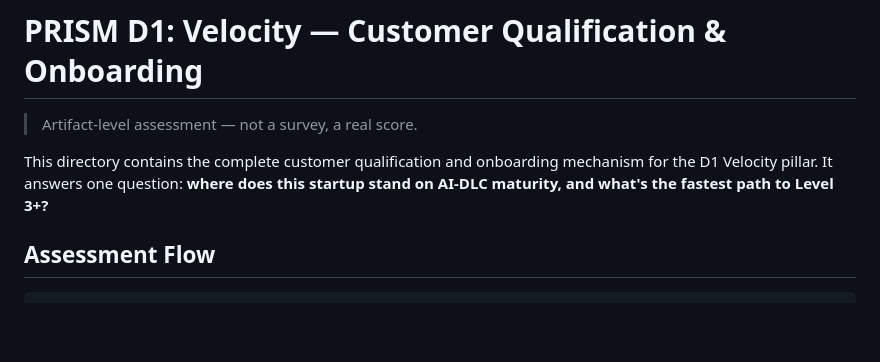
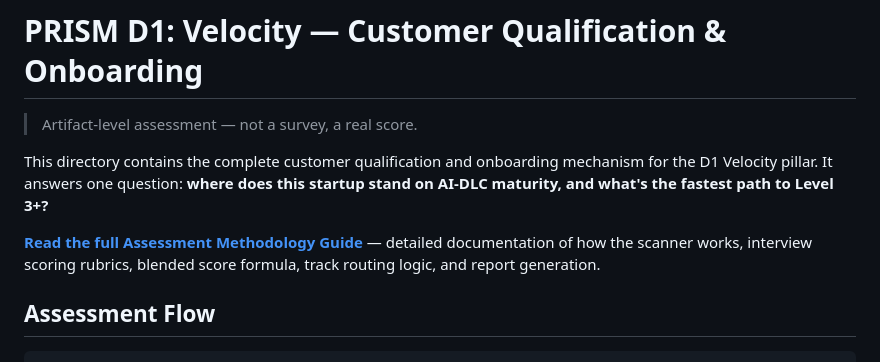
Before and after one commit to sunilpp/prism-d1-velocity, a Markdown page: assessment/README.md, the part around the change. Drawn GitHub-style; blank space fills up the shorter version.

```diff
--- a/assessment/README.md
+++ b/assessment/README.md
@@ -3,6 +3,8 @@
 > Artifact-level assessment — not a survey, a real score.
 
 This directory contains the complete customer qualification and onboarding mechanism for the D1 Velocity pillar. It answers one question: **where does this startup stand on AI-DLC maturity, and what's the fastest path to Level 3+?**
+
+**[Read the full Assessment Methodology Guide](ASSESSMENT-GUIDE.md)** — detailed documentation of how the scanner works, interview scoring rubrics, blended score formula, track routing logic, and report generation.
 
 ## Assessment Flow
 
```
Also changed, not shown: README.md (+4 -0 lines), assessment/ASSESSMENT-GUIDE.md (added, +345 -0 lines).
